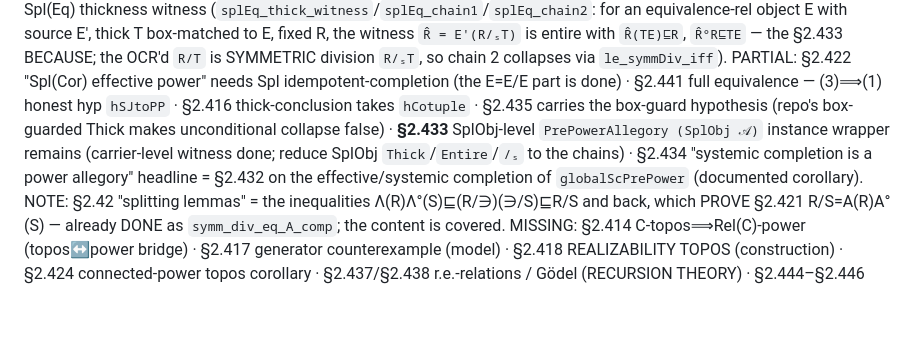
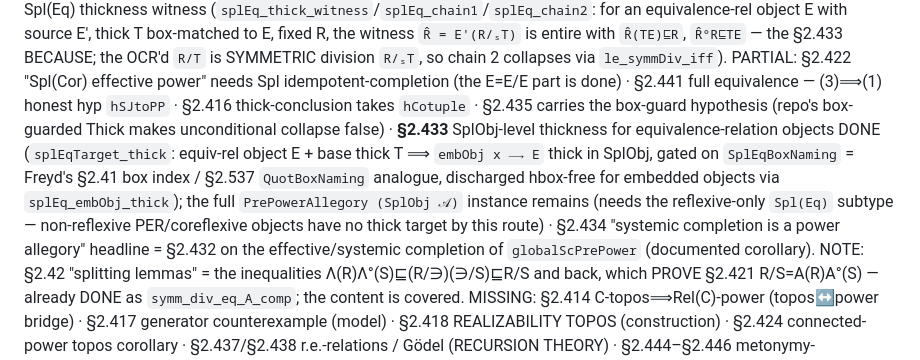
Before and after one commit to co-dh/fredy, a Markdown page: COVERAGE.md, the part around the change. Rendered like a GitHub page; blank space fills up the shorter version.

Commit message:
COVERAGE: §2.433 SplObj-level thickness for equiv-rel objects done
Co-Authored-By: Claude Opus 4.8 (1M context) <noreply@anthropic.com>
Claude-Session: https://claude.ai/code/session_011QRqZnL3Z6zwkYgYxJZuhM

```diff
--- a/COVERAGE.md
+++ b/COVERAGE.md
@@ -280,9 +280,12 @@ E', thick T box-matched to E, fixed R, the witness `R̂ = E'(R/ₛT)` is entire
 OCR'd `R/T` is SYMMETRIC division `R/ₛT`, so chain 2 collapses via `le_symmDiv_iff`).
 PARTIAL: §2.422 "Spl(Cor) effective power" needs Spl idempotent-completion (the E=E/E part is done) · §2.441 full equivalence —
 (3)⟹(1) honest hyp `hSJtoPP` · §2.416 thick-conclusion takes `hCotuple` · §2.435 carries the box-guard hypothesis (repo's
-box-guarded Thick makes unconditional collapse false) · **§2.433** SplObj-level `PrePowerAllegory (SplObj 𝒜)` instance wrapper
-remains (carrier-level witness done; reduce SplObj `Thick`/`Entire`/`/ₛ` to the chains) · §2.434 "systemic completion is a power
-allegory" headline = §2.432 on the effective/systemic completion of `globalScPrePower` (documented corollary).
+box-guarded Thick makes unconditional collapse false) · **§2.433** SplObj-level thickness for equivalence-relation objects DONE
+(`splEqTarget_thick`: equiv-rel object E + base thick T ⟹ `embObj x ⟶ E` thick in SplObj, gated on `SplEqBoxNaming` = Freyd's §2.41
+box index / §2.537 `QuotBoxNaming` analogue, discharged hbox-free for embedded objects via `splEq_embObj_thick`); the full
+`PrePowerAllegory (SplObj 𝒜)` instance remains (needs the reflexive-only `Spl(Eq)` subtype — non-reflexive PER/coreflexive objects
+have no thick target by this route) · §2.434 "systemic completion is a power allegory" headline = §2.432 on the effective/systemic
+completion of `globalScPrePower` (documented corollary).
 NOTE: §2.42 "splitting lemmas" = the inequalities Λ(R)Λ°(S)⊑(R/∋)(∋/S)⊑R/S and back, which PROVE §2.421 R/S=A(R)A°(S) —
 already DONE as `symm_div_eq_A_comp`; the content is covered.
 MISSING: §2.414 C-topos⟹Rel(C)-power (topos↔power bridge) · §2.417 generator counterexample (model) · §2.418 REALIZABILITY
```
